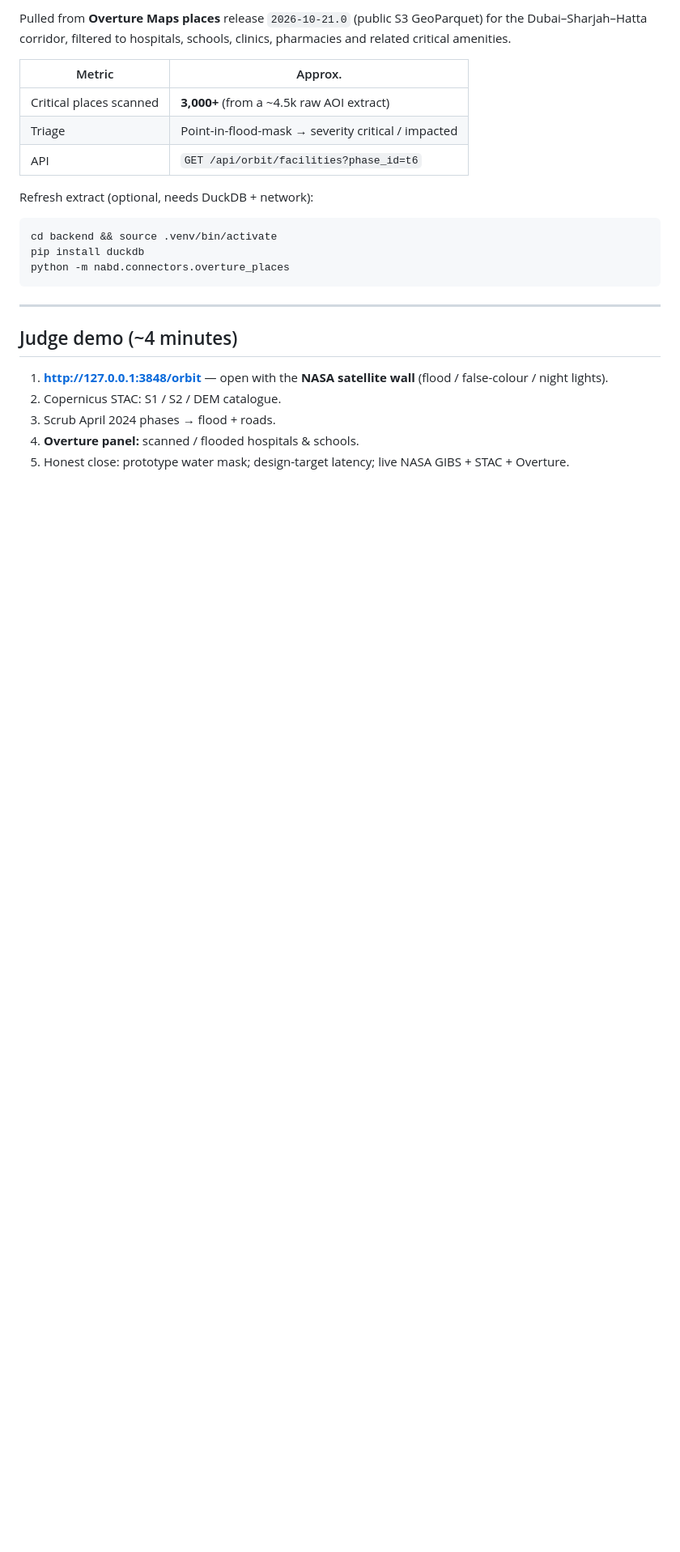
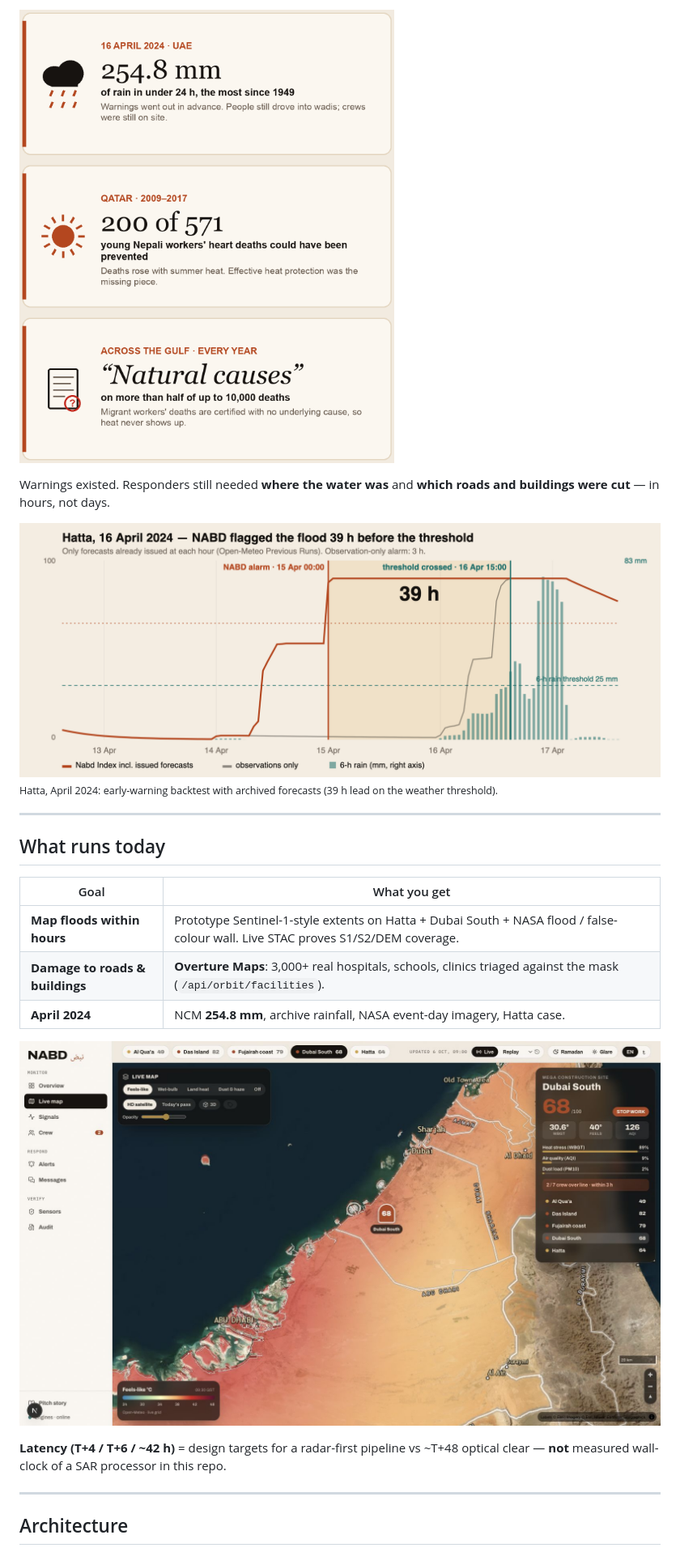
Before and after one commit to Shreeya1-pixel/Qwen_Supernova, a Markdown page: README.md, the part around one of its changes. Shown at 81% size. Drawn GitHub-style; blank space fills up the shorter version.

````diff
--- a/README.md
+++ b/README.md
@@ -62,26 +41,26 @@ Theme 04 names Copernicus sensors for flood/DEM. **NASA GIBS** is the optical/th
 
-Pulled from **Overture Maps places** release `2026-10-21.0` (public S3 GeoParquet) for the Dubai–Sharjah–Hatta corridor, filtered to hospitals, schools, clinics, pharmacies and related critical amenities.
+![April 2024 stories](docs/img/problem-stories.png)
 
-| Metric | Approx. |
-|---|---|
-| Critical places scanned | **3,000+** (from a ~4.5k raw AOI extract) |
-| Triage | Point-in-flood-mask → severity critical / impacted |
-| API | `GET /api/orbit/facilities?phase_id=t6` |
+Warnings existed. Responders still needed **where the water was** and **which roads and buildings were cut** — in hours, not days.
 
-Refresh extract (optional, needs DuckDB + network):
-
-```bash
-cd backend && source .venv/bin/activate
-pip install duckdb
-python -m nabd.connectors.overture_places
-```
+![Hatta flood validation](docs/img/validation-flood.png)
+<sub>Hatta, April 2024: early-warning backtest with archived forecasts (39 h lead on the weather threshold).</sub>
 
 ---
 
-## Judge demo (~4 minutes)
+## What runs today
 
-1. **http://127.0.0.1:3848/orbit** — open with the **NASA satellite wall** (flood / false-colour / night lights).
-2. Copernicus STAC: S1 / S2 / DEM catalogue.
-3. Scrub April 2024 phases → flood + roads.
-4. **Overture panel:** scanned / flooded hospitals & schools.
-5. Honest close: prototype water mask; design-target latency; live NASA GIBS + STAC + Overture.
+| Goal | What you get |
+|---|---|
+| **Map floods within hours** | Prototype Sentinel-1-style extents on Hatta + Dubai South + NASA flood / false-colour wall. Live STAC proves S1/S2/DEM coverage. |
+| **Damage to roads & buildings** | **Overture Maps**: 3,000+ real hospitals, schools, clinics triaged against the mask (`/api/orbit/facilities`). |
+| **April 2024** | NCM **254.8 mm**, archive rainfall, NASA event-day imagery, Hatta case. |
+
+![Live map](docs/img/live-map.jpg)
+
+**Latency (T+4 / T+6 / ~42 h)** = design targets for a radar-first pipeline vs ~T+48 optical clear — **not** measured wall-clock of a SAR processor in this repo.
+
+---
+
+## Architecture
+
````
Also changed, not shown: other parts of README.md (+26 -60 lines), docs/img/nasa-false721.jpg (added), docs/img/nasa-flood.png (added), docs/img/nasa-night.png (added), docs/img/nasa-swir.jpg (added), docs/img/nasa-truecolor.jpg (added), 1 other file.
